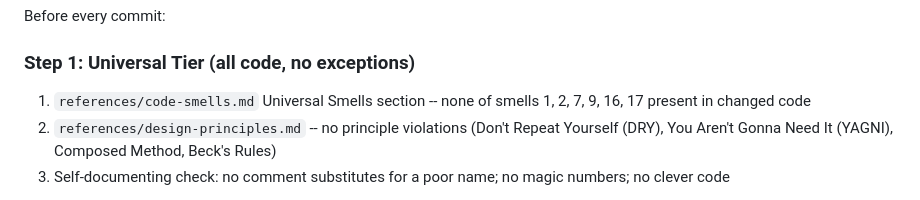
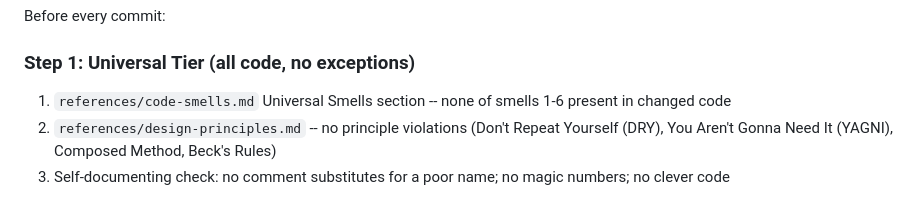
Before and after one commit to JPEGtheDev/story-to-ship, a Markdown page: skills/code-quality/SKILL.md, the part around the change. Drawn GitHub-style.

Commit message:
fix(code-quality): renumber universal code smells to sequential file-local numbering
Co-Authored-By: Claude Sonnet 4.6 <noreply@anthropic.com>

```diff
--- a/skills/code-quality/SKILL.md
+++ b/skills/code-quality/SKILL.md
@@ -23,7 +23,7 @@ Before every commit:
 
 ### Step 1: Universal Tier (all code, no exceptions)
 
-1. `references/code-smells.md` Universal Smells section -- none of smells 1, 2, 7, 9, 16, 17 present in changed code
+1. `references/code-smells.md` Universal Smells section -- none of smells 1-6 present in changed code
 2. `references/design-principles.md` -- no principle violations (Don't Repeat Yourself (DRY), You Aren't Gonna Need It (YAGNI), Composed Method, Beck's Rules)
 3. Self-documenting check: no comment substitutes for a poor name; no magic numbers; no clever code
 
```
Also changed, not shown: 1 other file.
